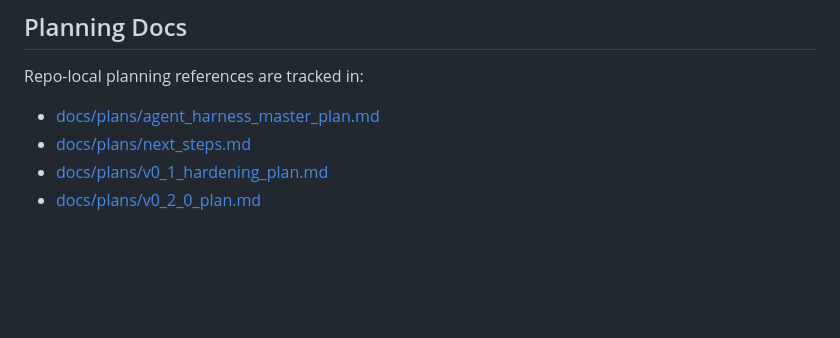
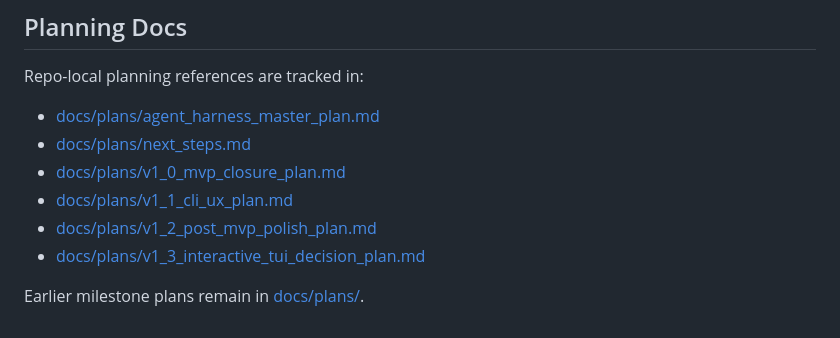
Before and after one commit to xwj0109/Harness, a Markdown page: README.md, the part around the change. GitHub-like rendering; blank space fills up the shorter version.

Commit message:
Finalize v1.2 pre-TUI polish

```diff
--- a/README.md
+++ b/README.md
@@ -86,5 +86,9 @@ Repo-local planning references are tracked in:
 
 - [docs/plans/agent_harness_master_plan.md](docs/plans/agent_harness_master_plan.md)
 - [docs/plans/next_steps.md](docs/plans/next_steps.md)
-- [docs/plans/v0_1_hardening_plan.md](docs/plans/v0_1_hardening_plan.md)
-- [docs/plans/v0_2_0_plan.md](docs/plans/v0_2_0_plan.md)
+- [docs/plans/v1_0_mvp_closure_plan.md](docs/plans/v1_0_mvp_closure_plan.md)
+- [docs/plans/v1_1_cli_ux_plan.md](docs/plans/v1_1_cli_ux_plan.md)
+- [docs/plans/v1_2_post_mvp_polish_plan.md](docs/plans/v1_2_post_mvp_polish_plan.md)
+- [docs/plans/v1_3_interactive_tui_decision_plan.md](docs/plans/v1_3_interactive_tui_decision_plan.md)
+
+Earlier milestone plans remain in [docs/plans/](docs/plans/).
```
Also changed, not shown: docs/plans/next_steps.md (+3 -2 lines), docs/plans/v1_2_post_mvp_polish_plan.md (+20 -3 lines).
